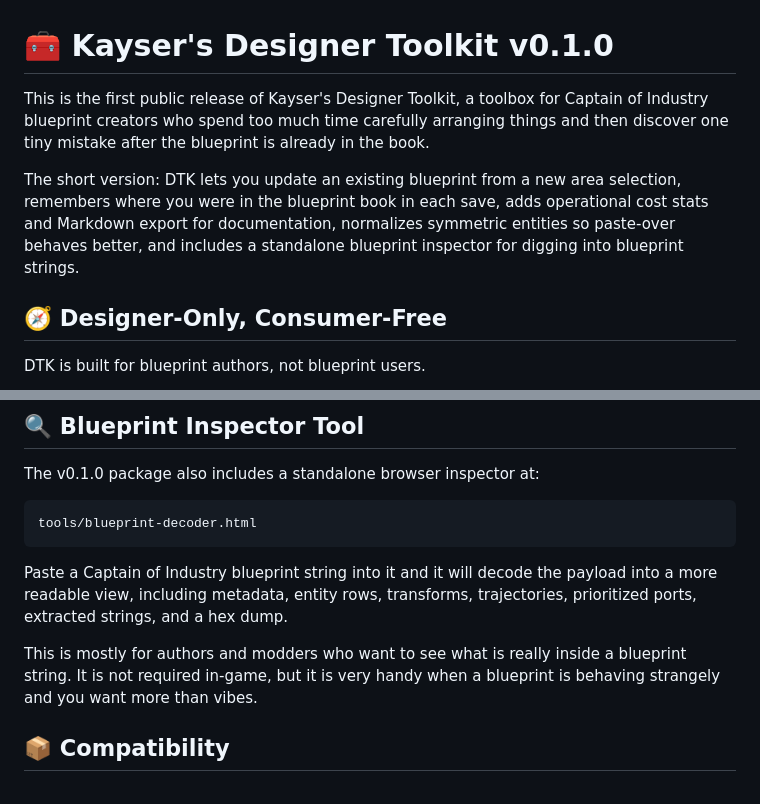
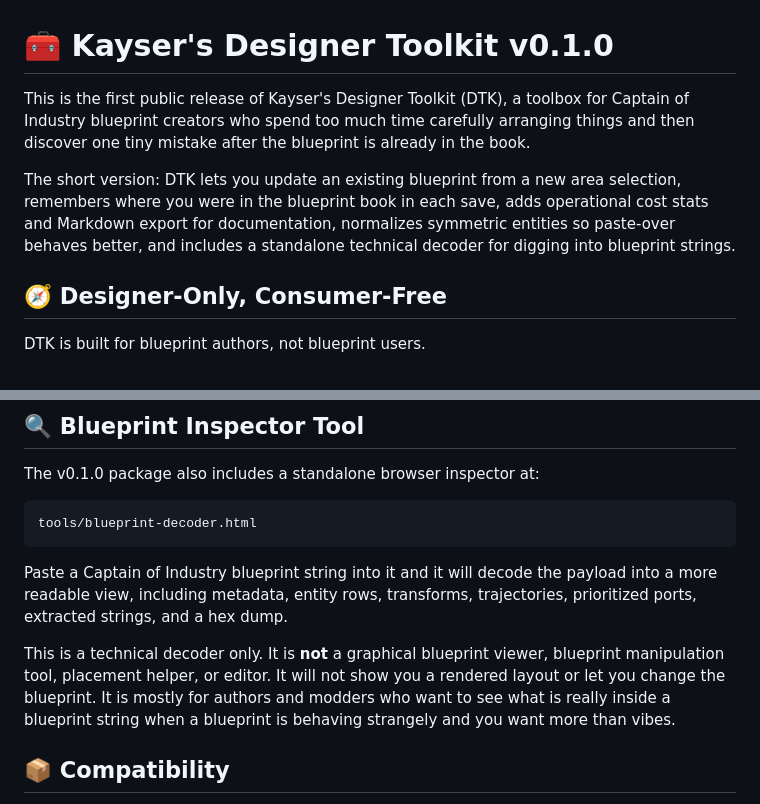
Before and after one commit to Kayser1444/CoI_DesignerToolkit, a Markdown page: docs/other/release_0.1.0_announcement.md, 2 parts joined by grey strips. GitHub-like rendering.

Commit message:
Polish Designer Toolkit release package

```diff
--- a/docs/other/release_0.1.0_announcement.md
+++ b/docs/other/release_0.1.0_announcement.md
@@ -1,8 +1,8 @@
 # 🧰 Kayser's Designer Toolkit v0.1.0
 
-This is the first public release of Kayser's Designer Toolkit, a toolbox for Captain of Industry blueprint creators who spend too much time carefully arranging things and then discover one tiny mistake after the blueprint is already in the book.
+This is the first public release of Kayser's Designer Toolkit (DTK), a toolbox for Captain of Industry blueprint creators who spend too much time carefully arranging things and then discover one tiny mistake after the blueprint is already in the book.
 
-The short version: DTK lets you update an existing blueprint from a new area selection, remembers where you were in the blueprint book in each save, adds operational cost stats and Markdown export for documentation, normalizes symmetric entities so paste-over behaves better, and includes a standalone blueprint inspector for digging into blueprint strings.
+The short version: DTK lets you update an existing blueprint from a new area selection, remembers where you were in the blueprint book in each save, adds operational cost stats and Markdown export for documentation, normalizes symmetric entities so paste-over behaves better, and includes a standalone technical decoder for digging into blueprint strings.
 
 ## 🧭 Designer-Only, Consumer-Free
 
@@ -100,7 +100,7 @@ tools/blueprint-decoder.html
 
 Paste a Captain of Industry blueprint string into it and it will decode the payload into a more readable view, including metadata, entity rows, transforms, trajectories, prioritized ports, extracted strings, and a hex dump.
 
-This is mostly for authors and modders who want to see what is really inside a blueprint string. It is not required in-game, but it is very handy when a blueprint is behaving strangely and you want more than vibes.
+This is a technical decoder only. It is **not** a graphical blueprint viewer, blueprint manipulation tool, placement helper, or editor. It will not show you a rendered layout or let you change the blueprint. It is mostly for authors and modders who want to see what is really inside a blueprint string when a blueprint is behaving strangely and you want more than vibes.
 
 ## 📦 Compatibility
 
```
Also changed, not shown: README.md (+8 -6 lines), docs/assets/blueprint-inspector-tool.png (renamed from image-3.png), docs/assets/blueprint-operational-stats.png (renamed from image.png), docs/assets/remembered-blueprint-folder.png (renamed from image-2.png), docs/assets/symmetric-normalization-collision.png (renamed from image-4.png), docs/assets/symmetric-normalization-result.png (renamed from image-6.png), docs/assets/update-blueprint.png (renamed from image-1.png), 4 other files.
